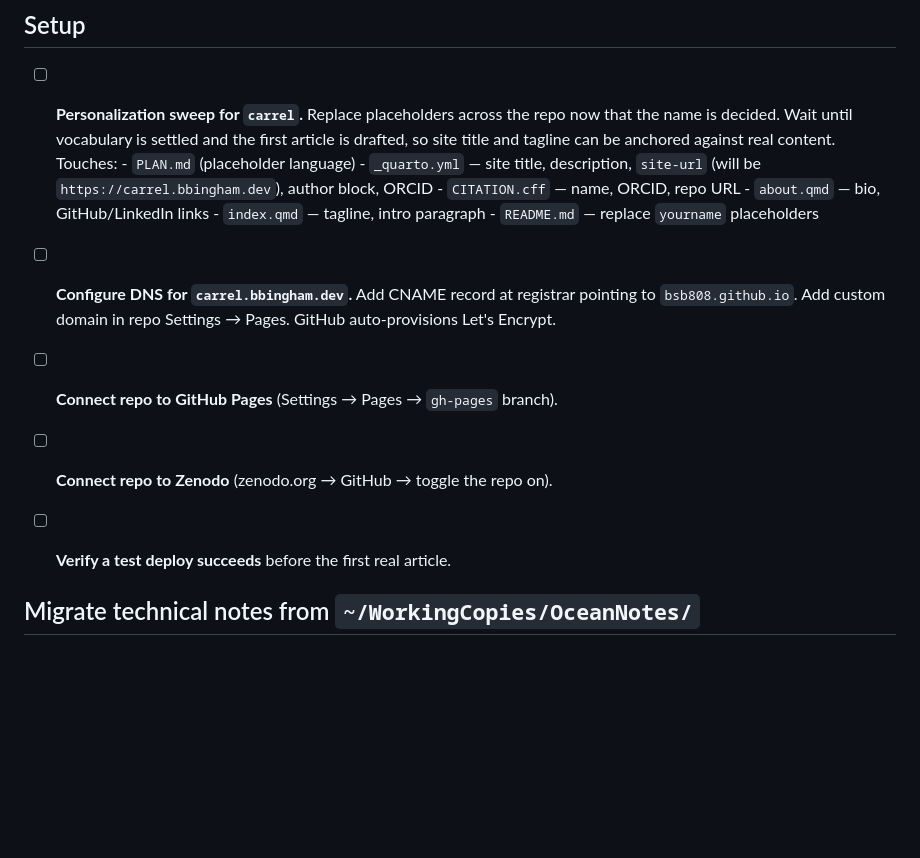
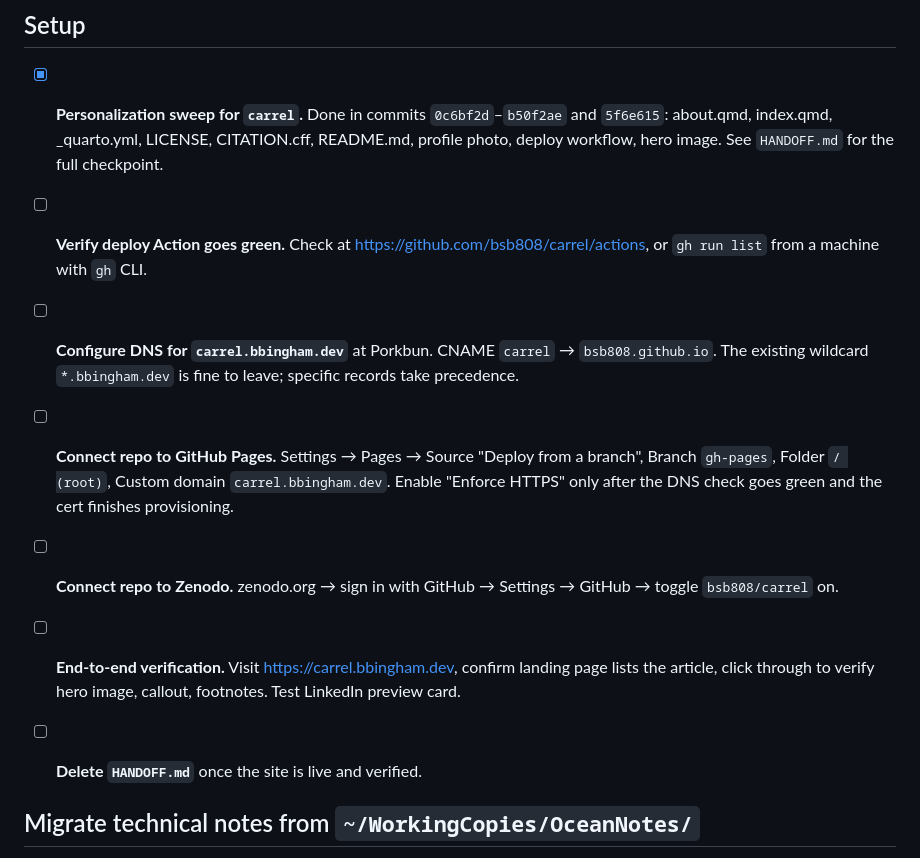
Before and after one commit to bsb808/carrel, a Markdown page: TODO.md, the part around the change. Rendered like a GitHub page; blank space fills up the shorter version.

Commit message:
TODO.md: mark personalization sweep done; refresh setup tasks
Personalization sweep checked off (commits 0c6bf2d-b50f2ae, 5f6e615).
Remaining setup tasks updated to reflect current state: deploy
verification, Porkbun DNS, GitHub Pages config, Zenodo connection,
end-to-end verification, plus a final task to delete HANDOFF.md
once the site is live.

Co-Authored-By: Claude Opus 4.7 (1M context) <noreply@anthropic.com>

```diff
--- a/TODO.md
+++ b/TODO.md
@@ -4,27 +4,36 @@ Running list of deferred work. Strike items as they're completed.
 
 ## Setup
 
-- [ ] **Personalization sweep for `carrel`.** Replace placeholders across the
-      repo now that the name is decided. Wait until vocabulary is settled and
-      the first article is drafted, so site title and tagline can be anchored
-      against real content. Touches:
-      - `PLAN.md` (placeholder language)
-      - `_quarto.yml` — site title, description, `site-url` (will be
-        `https://carrel.bbingham.dev`), author block, ORCID
-      - `CITATION.cff` — name, ORCID, repo URL
-      - `about.qmd` — bio, GitHub/LinkedIn links
-      - `index.qmd` — tagline, intro paragraph
-      - `README.md` — replace `yourname` placeholders
+- [x] **Personalization sweep for `carrel`.** Done in commits
+      `0c6bf2d`–`b50f2ae` and `5f6e615`: about.qmd, index.qmd,
+      _quarto.yml, LICENSE, CITATION.cff, README.md, profile photo,
+      deploy workflow, hero image. See `HANDOFF.md` for the full
+      checkpoint.
 
-- [ ] **Configure DNS for `carrel.bbingham.dev`.** Add CNAME record at
-      registrar pointing to `bsb808.github.io`. Add custom domain in repo
-      Settings → Pages. GitHub auto-provisions Let's Encrypt.
+- [ ] **Verify deploy Action goes green.** Check at
+      <https://github.com/bsb808/carrel/actions>, or `gh run list`
+      from a machine with `gh` CLI.
 
-- [ ] **Connect repo to GitHub Pages** (Settings → Pages → `gh-pages` branch).
+- [ ] **Configure DNS for `carrel.bbingham.dev`** at Porkbun.
+      CNAME `carrel` → `bsb808.github.io`. The existing wildcard
+      `*.bbingham.dev` is fine to leave; specific records take
+      precedence.
 
-- [ ] **Connect repo to Zenodo** (zenodo.org → GitHub → toggle the repo on).
+- [ ] **Connect repo to GitHub Pages.** Settings → Pages → Source
+      "Deploy from a branch", Branch `gh-pages`, Folder `/ (root)`,
+      Custom domain `carrel.bbingham.dev`. Enable "Enforce HTTPS"
+      only after the DNS check goes green and the cert finishes
+      provisioning.
 
-- [ ] **Verify a test deploy succeeds** before the first real article.
+- [ ] **Connect repo to Zenodo.** zenodo.org → sign in with GitHub →
+      Settings → GitHub → toggle `bsb808/carrel` on.
+
+- [ ] **End-to-end verification.** Visit
+      <https://carrel.bbingham.dev>, confirm landing page lists the
+      article, click through to verify hero image, callout,
+      footnotes. Test LinkedIn preview card.
+
+- [ ] **Delete `HANDOFF.md`** once the site is live and verified.
 
 ## Migrate technical notes from `~/WorkingCopies/OceanNotes/`
 
```
